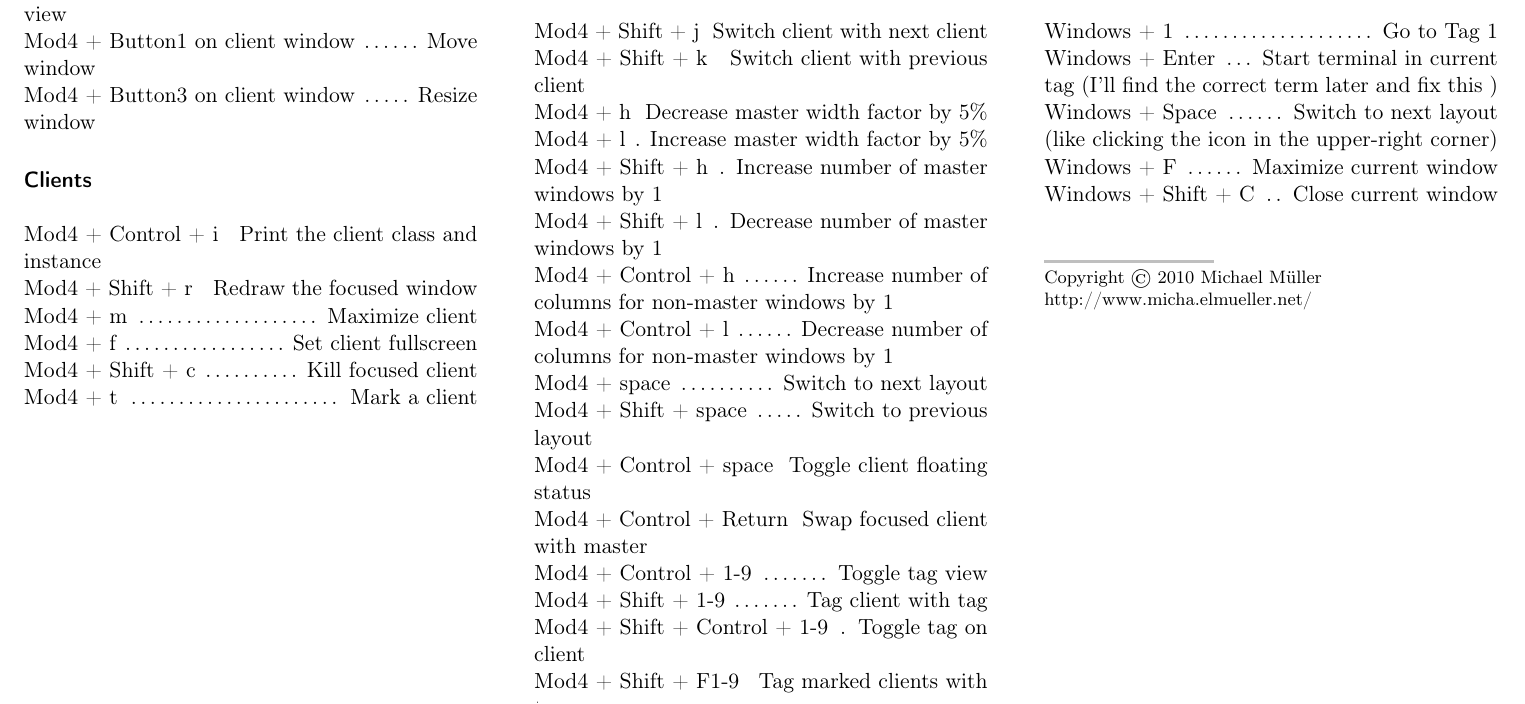
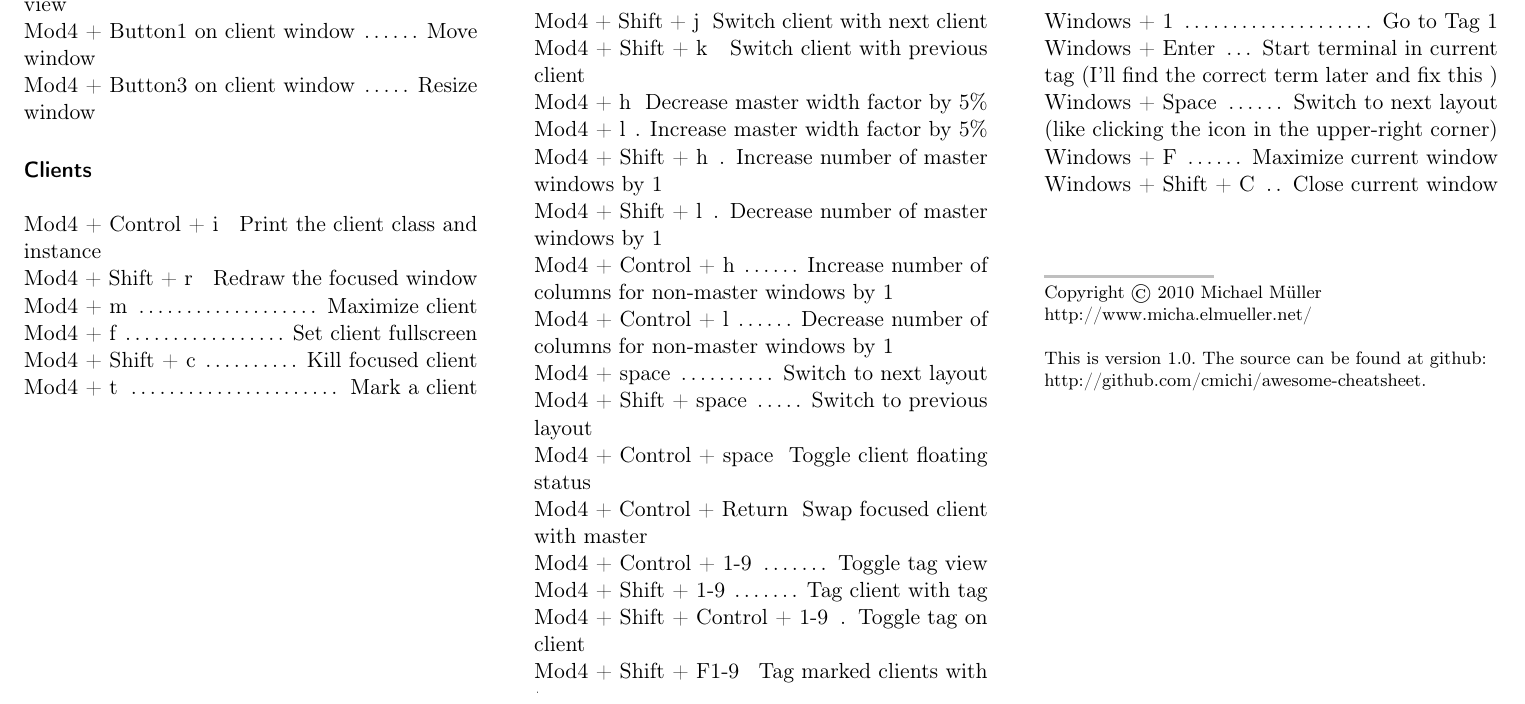
Before and after one commit to cmichi/awesome-cheatsheet, a LaTeX document (awesome.tex): part of the page, cut so that both start at the same text. Compiled offline with pdfLaTeX.

Commit message:
added version info, github url & pdf meta info

```diff
--- a/awesome.tex
+++ b/awesome.tex
@@ -16,6 +16,11 @@
 
 \definecolor{mygray}{gray}{.75}
 \renewcommand{\dots}{\ \dotfill{}\ }
+
+
+\title{Awesome Window Manager - Cheatsheet}
+\author{Michael Müller}
+\date{\today}
 
 
 
@@ -118,7 +124,10 @@
 
 			\footnotesize{
 				Copyright \copyright{} 2010 Michael Müller\\
-				http://www.micha.elmueller.net/
+				http://www.micha.elmueller.net/\\
+
+				This is version 1.0. The source can be found at github:\\
+				http://github.com/cmichi/awesome-cheatsheet.
 			}
 		\end{minipage}
 	}
```
Also changed, not shown: awesome.pdf, awesome.tex (3 more changed lines).
